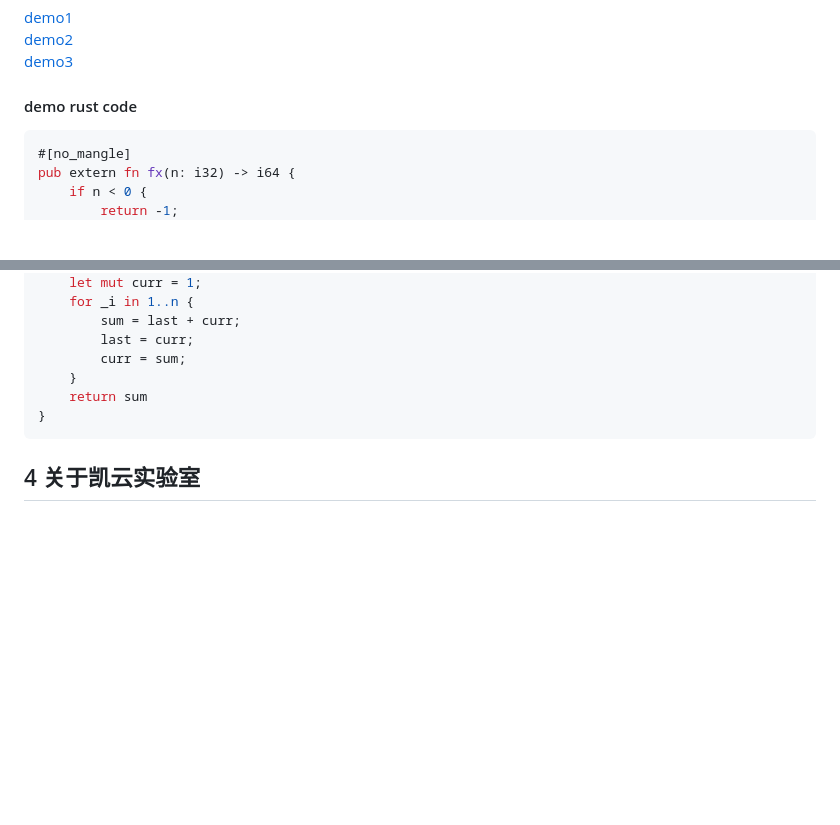
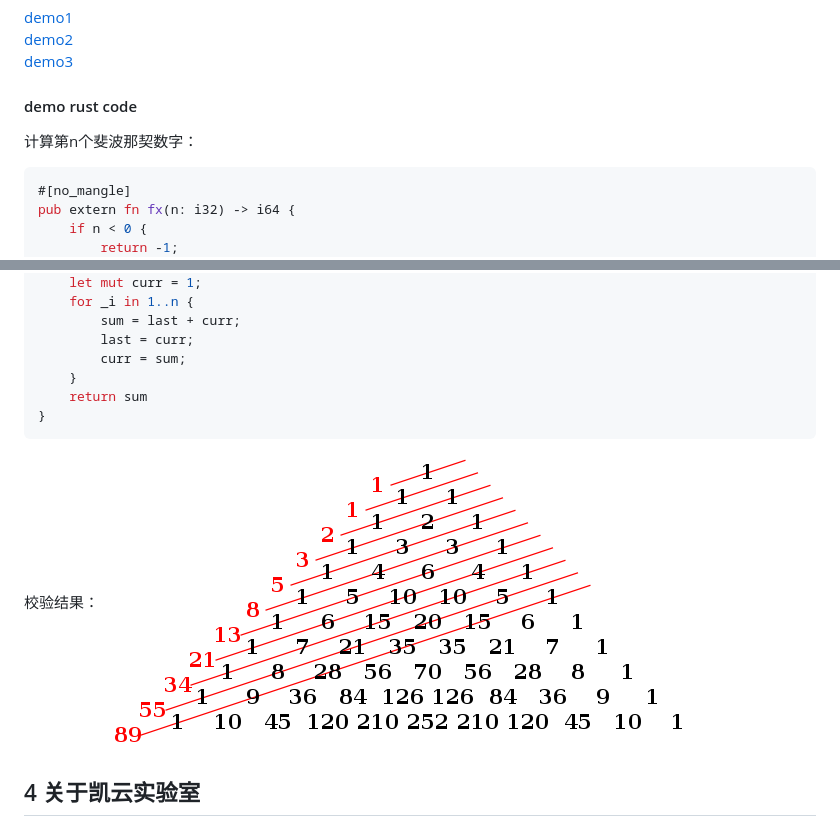
Before and after one commit to wanxiang-blockchain/2021Wanxiang-Blockchain-Hackathon-TimeRose, a Markdown page: README.md, 2 parts joined by grey strips. Drawn GitHub-style; pictures changed too: images/Fibanacci.png (added); blank space fills up the shorter version.

Commit message:
update fibanacci

````diff
--- a/README.md
+++ b/README.md
@@ -179,7 +179,7 @@ IPFS作为内容寻址存储网络，业内已经非常熟悉。
 [demo3](http://52.14.211.248:1003/)
 
 #### demo rust code
-
+计算第n个斐波那契数字：
 ```rust
 #[no_mangle]
 pub extern fn fx(n: i32) -> i64 {
@@ -202,6 +202,9 @@ pub extern fn fx(n: i32) -> i64 {
 }
 ```
 
+校验结果：
+![image](./images/Fibanacci.png)
+
 ## 4 关于凯云实验室
 
 ![image](./images/kenlabs.png)
````
